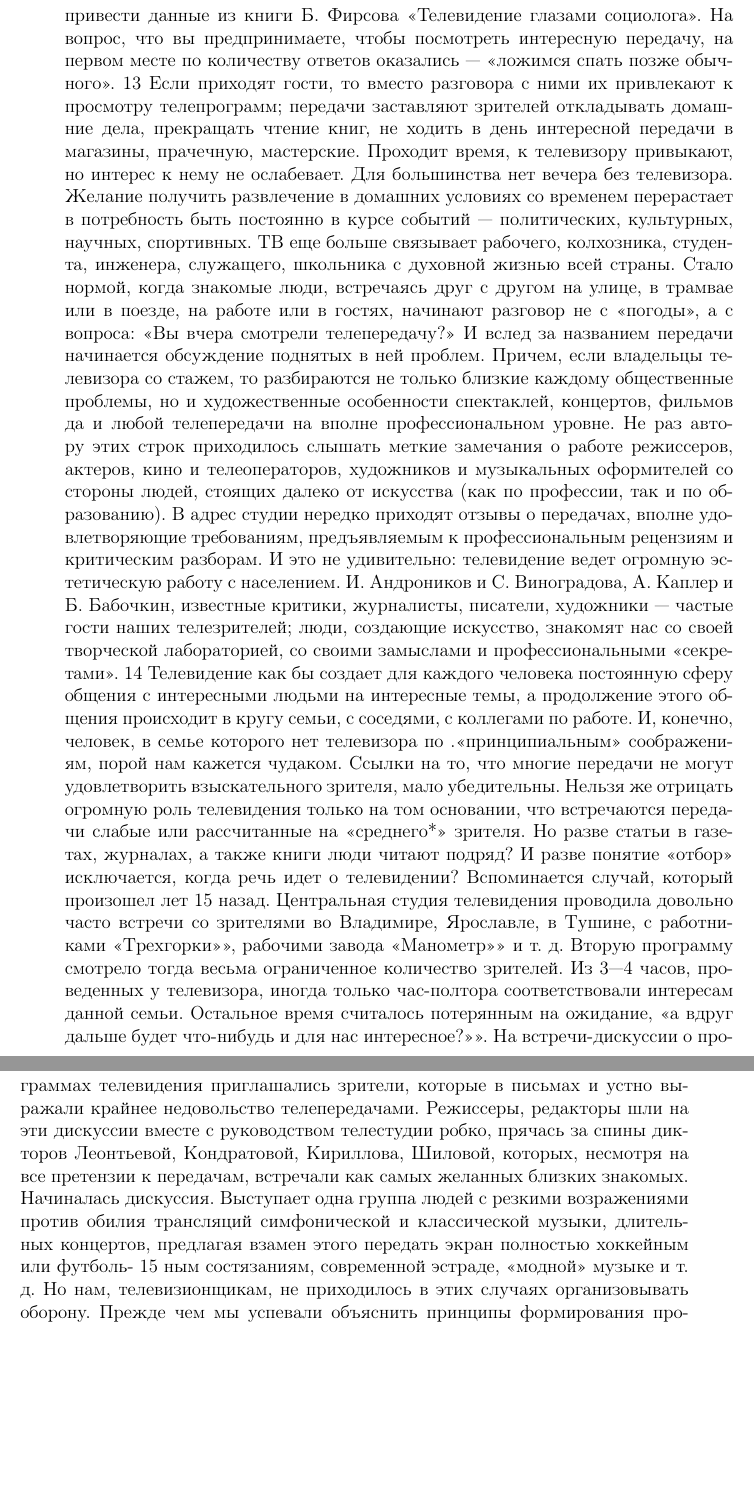
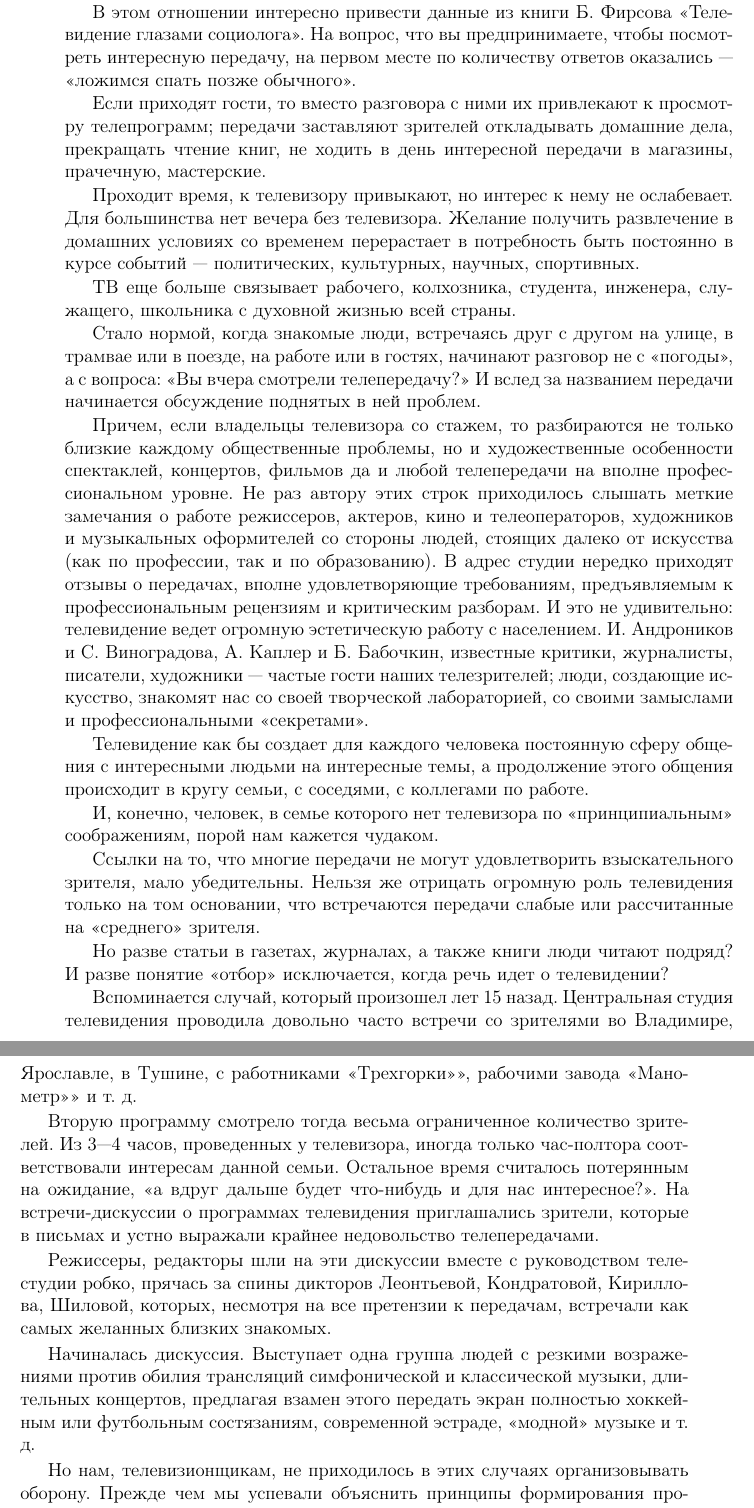
Before and after one commit to lord199/books, a LaTeX book (А если в семье телевизор... и дети/Ксенофонтов - А если в семье телевизор... и дети.tex): two parts of pages 9 and 10 of 52, joined at a grey line, cut so that both start at the same text, the shorter picture padded with empty space. Compiled offline with pdfLaTeX.

Commit message:
До 15 страницы

```diff
--- a/А если в семье телевизор... и дети/Ксенофонтов - А если в семье телевизор... и дети.tex
+++ b/А если в семье телевизор... и дети/Ксенофонтов - А если в семье телевизор... и дети.tex
@@ -262,81 +237,0 @@
-В этом отношении интересно привести данные из книги Б.
-Фирсова «Телевидение глазами социолога». На вопрос, что вы
-предпринимаете, чтобы посмотреть интересную передачу, на
-первом месте по количеству ответов оказались — «ложимся
-спать позже обычного».
-13
-Если приходят гости, то вместо разговора с ними их
-привлекают к просмотру телепрограмм; передачи заставляют
-зрителей откладывать домашние дела, прекращать чтение книг, не
-ходить в день интересной передачи в магазины, прачечную,
-мастерские.
-Проходит время, к телевизору привыкают, но интерес к нему
-не ослабевает. Для большинства нет вечера без телевизора.
-Желание получить развлечение в домашних условиях со
-временем перерастает в потребность быть постоянно в курсе
-событий — политических, культурных, научных, спортивных.
-ТВ еще больше связывает рабочего, колхозника, студента,
-инженера, служащего, школьника с духовной жизнью всей
-страны.
-Стало нормой, когда знакомые люди, встречаясь друг с
-другом на улице, в трамвае или в поезде, на работе или в гостях,
-начинают разговор не с «погоды», а с вопроса: «Вы вчера
-смотрели телепередачу?» И вслед за названием передачи
-начинается обсуждение поднятых в ней проблем.
-Причем, если владельцы телевизора со стажем, то
-разбираются не только близкие каждому общественные проблемы, но и
-художественные особенности спектаклей, концертов, фильмов
-да и любой телепередачи на вполне профессиональном уровне.
-Не раз автору этих строк приходилось слышать меткие
-замечания о работе режиссеров, актеров, кино и телеоператоров,
-художников и музыкальных оформителей со стороны людей,
-стоящих далеко от искусства (как по профессии, так и по
-образованию). В адрес студии нередко приходят отзывы о
-передачах, вполне удовлетворяющие требованиям, предъявляемым
-к профессиональным рецензиям и критическим разборам. И это
-не удивительно: телевидение ведет огромную эстетическую
-работу с населением. И. Андроников и С. Виноградова, А.
-Каплер и Б. Бабочкин, известные критики, журналисты,
-писатели, художники — частые гости наших телезрителей; люди,
-создающие искусство, знакомят нас со своей творческой
-лабораторией, со своими замыслами и профессиональными
-«секретами».
-14
-Телевидение как бы создает для каждого человека
-постоянную сферу общения с интересными людьми на интересные
-темы, а продолжение этого общения происходит в кругу семьи,
-с соседями, с коллегами по работе.
-И, конечно, человек, в семье которого нет телевизора по
-.«принципиальным» соображениям, порой нам кажется чудаком.
-Ссылки на то, что многие передачи не могут удовлетворить
-взыскательного зрителя, мало убедительны. Нельзя же
-отрицать огромную роль телевидения только на том основании, что
-встречаются передачи слабые или рассчитанные на «среднего*»
-зрителя.
-Но разве статьи в газетах, журналах, а также книги люди
-читают подряд? И разве понятие «отбор» исключается, когда
-речь идет о телевидении?
-Вспоминается случай, который произошел лет 15 назад.
-Центральная студия телевидения проводила довольно часто
-встречи со зрителями во Владимире, Ярославле, в Тушине, с
-работниками «Трехгорки»», рабочими завода «Манометр»» и т. д.
-Вторую программу смотрело тогда весьма ограниченное
-количество зрителей. Из 3—4 часов, проведенных у
-телевизора, иногда только час-полтора соответствовали интересам
-данной семьи. Остальное время считалось потерянным на
-ожидание, «а вдруг дальше будет что-нибудь и для нас интересное?»».
-На встречи-дискуссии о программах телевидения
-приглашались зрители, которые в письмах и устно выражали крайнее
-недовольство телепередачами.
-Режиссеры, редакторы шли на эти дискуссии вместе с
-руководством телестудии робко, прячась за спины дикторов
-Леонтьевой, Кондратовой, Кириллова, Шиловой, которых,
-несмотря на все претензии к передачам, встречали как самых
-желанных близких знакомых.
-Начиналась дискуссия. Выступает одна группа людей с
-резкими возражениями против обилия трансляций симфонической
-и классической музыки, длительных концертов, предлагая
-взамен этого передать экран полностью хоккейным или футболь-
-15
-ным состязаниям, современной эстраде, «модной» музыке и
-т. д.
@@ -343,3 +244,37 @@
+В глазах взрослого телезрителя, таким образом, ТВ  выступает в трех основных функциях: как средство отдыха, познания и информации. Эти функции помогают удовлетворить взрослым многие духовные потребности. Но поскольку сутки не  увеличились, то время, используемое на просмотр телепрограмм,  «вычитается» из времени, употребляемого на другие занятия.
+
+В этом отношении интересно привести данные из книги Б. Фирсова «Телевидение глазами социолога». На вопрос, что вы предпринимаете, чтобы посмотреть интересную передачу, на первом месте по количеству ответов оказались — «ложимся спать позже обычного».
+
+Если приходят гости, то вместо разговора с ними их  привлекают к просмотру телепрограмм; передачи заставляют  зрителей откладывать домашние дела, прекращать чтение книг, не ходить в день интересной передачи в магазины, прачечную, мастерские.
+
+Проходит время, к телевизору привыкают, но интерес к нему не ослабевает. Для большинства нет вечера без телевизора. Желание получить развлечение в домашних условиях со  временем перерастает в потребность быть постоянно в курсе  событий — политических, культурных, научных, спортивных.
+
+ТВ еще больше связывает рабочего, колхозника, студента, инженера, служащего, школьника с духовной жизнью всей страны.
+
+Стало нормой, когда знакомые люди, встречаясь друг с  другом на улице, в трамвае или в поезде, на работе или в гостях, начинают разговор не с «погоды», а с вопроса: «Вы вчера смотрели телепередачу?» И вслед за названием передачи  начинается обсуждение поднятых в ней проблем.
+
+Причем, если владельцы телевизора со стажем, то  разбираются не только близкие каждому общественные проблемы, но и художественные особенности спектаклей, концертов, фильмов да и любой телепередачи на вполне профессиональном уровне. Не раз автору этих строк приходилось слышать меткие  замечания о работе режиссеров, актеров, кино и телеоператоров, художников и музыкальных оформителей со стороны людей, стоящих далеко от искусства (как по профессии, так и по образованию). В адрес студии нередко приходят отзывы о  передачах, вполне удовлетворяющие требованиям, предъявляемым к профессиональным рецензиям и критическим разборам. И это не удивительно: телевидение ведет огромную эстетическую работу с населением. И. Андроников и С. Виноградова, А. Каплер и Б. Бабочкин, известные критики, журналисты,  писатели, художники — частые гости наших телезрителей; люди, создающие искусство, знакомят нас со своей творческой  лабораторией, со своими замыслами и профессиональными  «секретами».
+
+Телевидение как бы создает для каждого человека  постоянную сферу общения с интересными людьми на интересные темы, а продолжение этого общения происходит в кругу семьи, с соседями, с коллегами по работе.
+
+И, конечно, человек, в семье которого нет телевизора по «принципиальным» соображениям, порой нам кажется чудаком.
+
+Ссылки на то, что многие передачи не могут удовлетворить взыскательного зрителя, мало убедительны. Нельзя же  отрицать огромную роль телевидения только на том основании, что встречаются передачи слабые или рассчитанные на «среднего» зрителя.
+
+Но разве статьи в газетах, журналах, а также книги люди читают подряд? И разве понятие «отбор» исключается, когда речь идет о телевидении?
+
+Вспоминается случай, который произошел лет 15 назад.  Центральная студия телевидения проводила довольно часто встречи со зрителями во Владимире, Ярославле, в Тушине, с работниками «Трехгорки»», рабочими завода «Манометр»» и т. д.
+
+Вторую программу смотрело тогда весьма ограниченное количество зрителей. Из 3—4 часов, проведенных у  телевизора, иногда только час-полтора соответствовали интересам  данной семьи. Остальное время считалось потерянным на  ожидание, «а вдруг дальше будет что-нибудь и для нас интересное?». На встречи-дискуссии о программах телевидения  приглашались зрители, которые в письмах и устно выражали крайнее недовольство телепередачами.
+
+Режиссеры, редакторы шли на эти дискуссии вместе с  руководством телестудии робко, прячась за спины дикторов Леонтьевой, Кондратовой, Кириллова, Шиловой, которых, несмотря на все претензии к передачам, встречали как самых желанных близких знакомых.
+
+Начиналась дискуссия. Выступает одна группа людей с  резкими возражениями против обилия трансляций симфонической и классической музыки, длительных концертов, предлагая  взамен этого передать экран полностью хоккейным или футбольным состязаниям, современной эстраде, «модной» музыке и т. д.
+
+
+
+
+
 Но нам, телевизионщикам, не приходилось в этих случаях
 организовывать оборону. Прежде чем мы успевали объяснить
 принципы формирования программ, необходимость учета
```
Also changed, not shown: А если в семье телевизор... и дети/Ксенофонтов - А если в семье телевизор... и дети.pdf, А если в семье телевизор... и дети/Ксенофонтов - А если в семье телевизор... и дети.tex (30 more changed lines).
